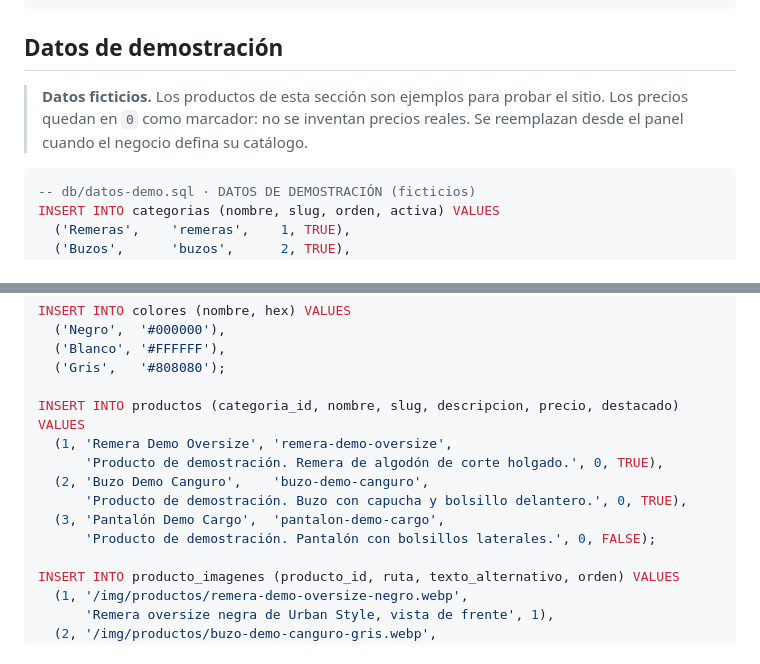
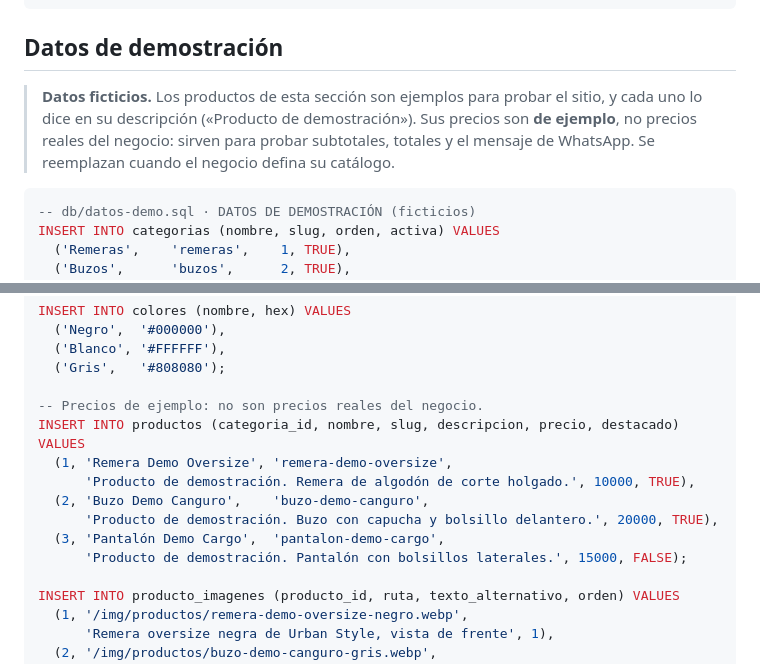
Before and after one commit to misael464/iest-tfi_urban-style, a Markdown page: docs/05-DATOS.md, 2 parts joined by grey strips. GitHub-like rendering.

Commit message:
docs: reemplaza los precios en 0 por precios de ejemplo

````diff
--- a/docs/05-DATOS.md
+++ b/docs/05-DATOS.md
@@ -743,8 +743,10 @@ GRANT EXECUTE ON FUNCTION cancelar_pedido(INTEGER)                             T
 ## Datos de demostración
 
 > **Datos ficticios.** Los productos de esta sección son ejemplos para probar
-> el sitio. Los precios quedan en `0` como marcador: no se inventan precios
-> reales. Se reemplazan desde el panel cuando el negocio defina su catálogo.
+> el sitio, y cada uno lo dice en su descripción («Producto de demostración»).
+> Sus precios son **de ejemplo**, no precios reales del negocio: sirven para
+> probar subtotales, totales y el mensaje de WhatsApp. Se reemplazan cuando el
+> negocio defina su catálogo.
 
 ```sql
 -- db/datos-demo.sql · DATOS DE DEMOSTRACIÓN (ficticios)
@@ -763,13 +765,14 @@ INSERT INTO colores (nombre, hex) VALUES
   ('Blanco', '#FFFFFF'),
   ('Gris',   '#808080');
 
+-- Precios de ejemplo: no son precios reales del negocio.
 INSERT INTO productos (categoria_id, nombre, slug, descripcion, precio, destacado) VALUES
   (1, 'Remera Demo Oversize', 'remera-demo-oversize',
-      'Producto de demostración. Remera de algodón de corte holgado.', 0, TRUE),
+      'Producto de demostración. Remera de algodón de corte holgado.', 10000, TRUE),
   (2, 'Buzo Demo Canguro',    'buzo-demo-canguro',
-      'Producto de demostración. Buzo con capucha y bolsillo delantero.', 0, TRUE),
+      'Producto de demostración. Buzo con capucha y bolsillo delantero.', 20000, TRUE),
   (3, 'Pantalón Demo Cargo',  'pantalon-demo-cargo',
-      'Producto de demostración. Pantalón con bolsillos laterales.', 0, FALSE);
+      'Producto de demostración. Pantalón con bolsillos laterales.', 15000, FALSE);
 
 INSERT INTO producto_imagenes (producto_id, ruta, texto_alternativo, orden) VALUES
   (1, '/img/productos/remera-demo-oversize-negro.webp',
````
Also changed, not shown: AGENTS.md (+1 -1 lines), docs/01-CONTEXTO.md (+1 -1 lines).
